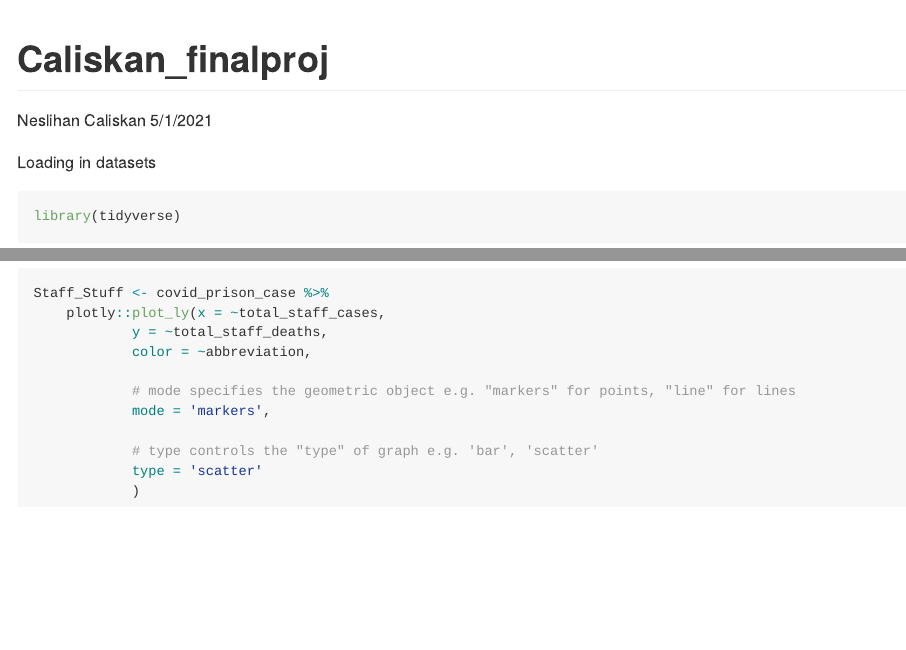
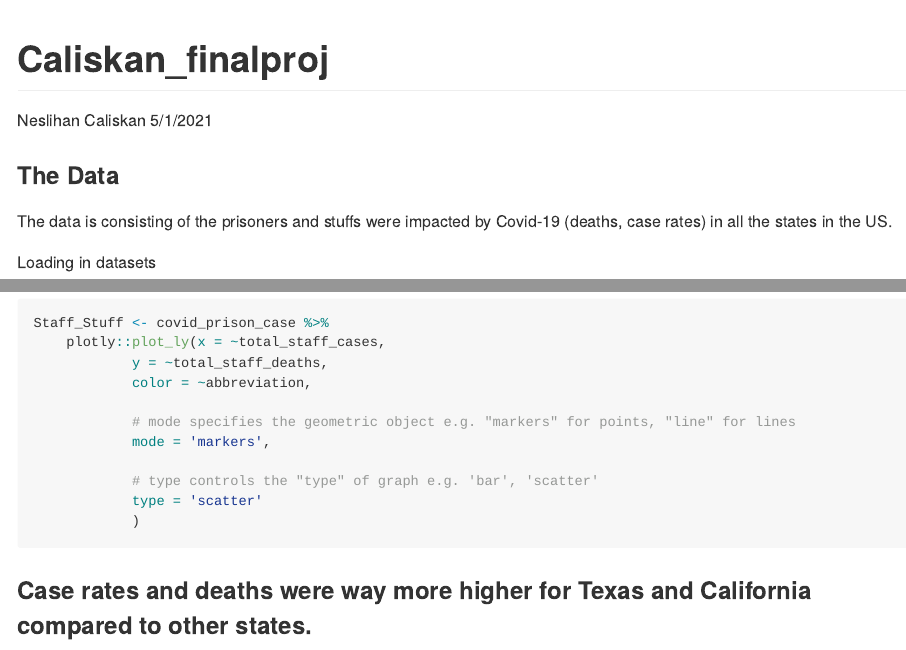
Before and after one commit to ncaliskan/progdata-class, an R Markdown document (final_project/final_project/final_project.Rmd): the page in a window 1100 px wide, from its top, and a second part further down, joined at a grey line. Rendered offline with R 4.5, knitr and Pandoc, with nearby package versions; both versions are drawn in the output format of the newer one; long lines of code are wrapped.

````diff
--- a/final_project/final_project/final_project.Rmd
+++ b/final_project/final_project/final_project.Rmd
@@ -3,9 +3,12 @@
 author: "Neslihan Caliskan"
 date: "5/1/2021"
 output:
+  github_document: default
   html_document: default
-  github_document: default
 ---
+
+### The Data
+The data is consisting of the prisoners and stuffs were impacted by Covid-19 (deaths, case rates) in all the states in the US.
 
 ```{r setup, include=FALSE}
 knitr::opts_chunk$set(echo = TRUE)
@@ -188,3 +191,6 @@
             )
 
 ```
+
+
+### Case rates and deaths were way more higher for Texas and California compared to other states.
````
Also changed, not shown: final_project/final_project/final_project.md (added), final_project/final_project/final_project_files/figure-gfm/unnamed-chunk-12-1.png (added), final_project/final_project/final_project_files/figure-gfm/unnamed-chunk-7-1.png (added), final_project/final_project/final_project_files/figure-gfm/unnamed-chunk-8-1.png (added), final_project/final_project/final_project_files/figure-gfm/unnamed-chunk-9-1.png (added).
